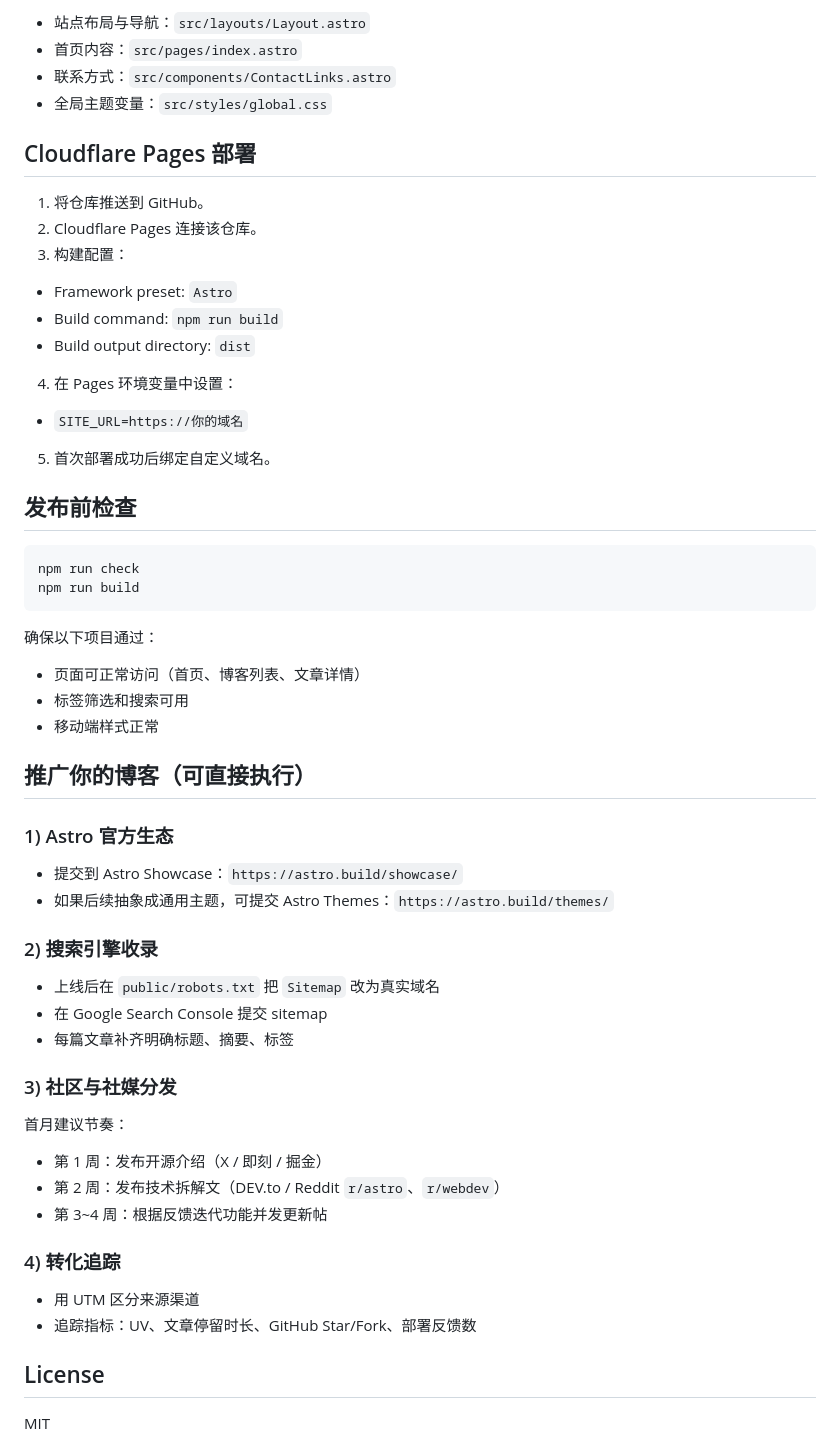
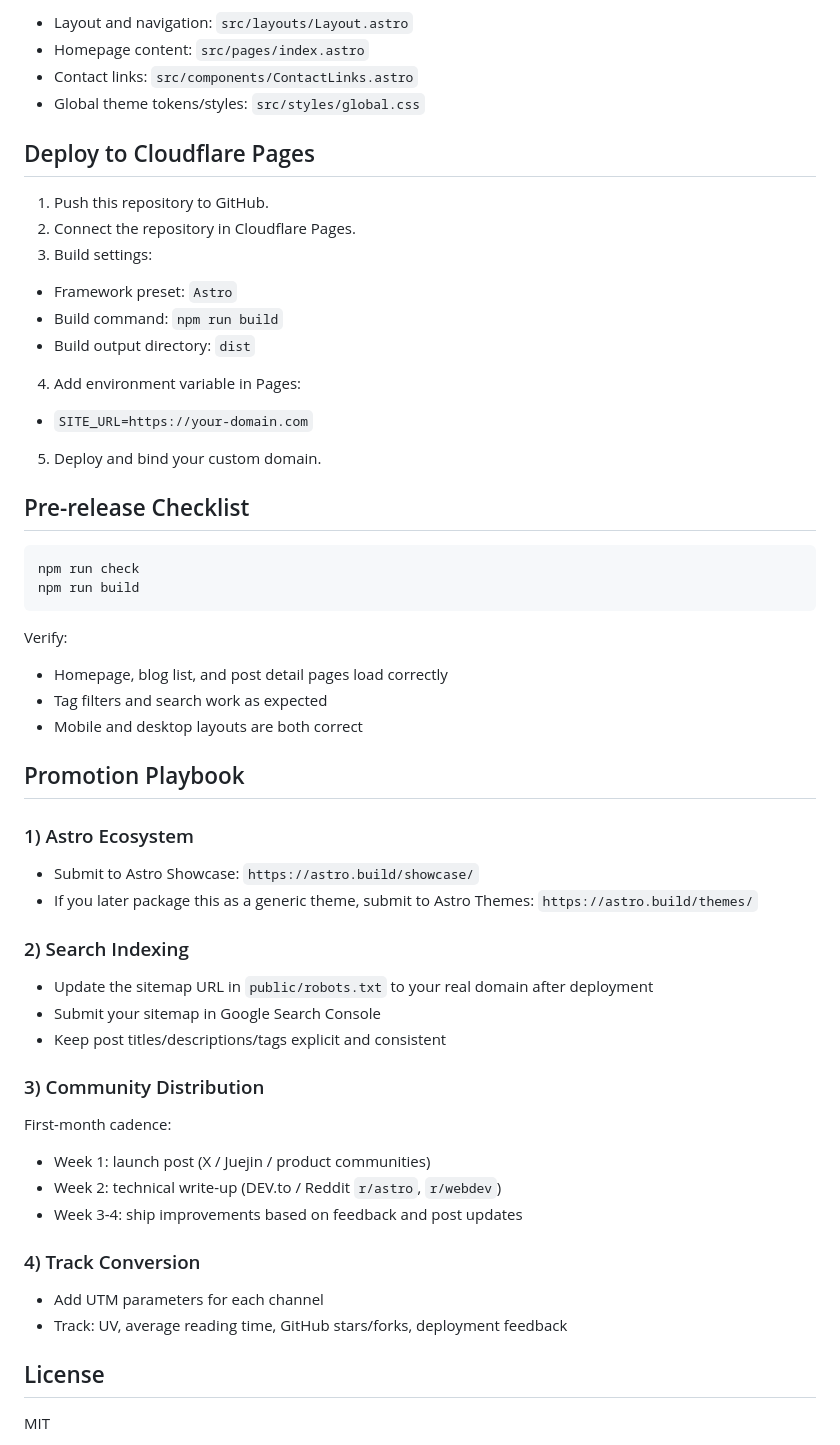
Before and after one commit to antzw/antz-blog, a Markdown page: README.md, the part around the change printed below. Rendered like a GitHub page.

````diff
--- a/README.md
+++ b/README.md
@@ -52,59 +62,59 @@ cover: "/cover/your-image.jpg"
 
-- 站点布局与导航：`src/layouts/Layout.astro`
-- 首页内容：`src/pages/index.astro`
-- 联系方式：`src/components/ContactLinks.astro`
-- 全局主题变量：`src/styles/global.css`
+- Layout and navigation: `src/layouts/Layout.astro`
+- Homepage content: `src/pages/index.astro`
+- Contact links: `src/components/ContactLinks.astro`
+- Global theme tokens/styles: `src/styles/global.css`
 
-## Cloudflare Pages 部署
+## Deploy to Cloudflare Pages
 
-1. 将仓库推送到 GitHub。
-2. Cloudflare Pages 连接该仓库。
-3. 构建配置：
+1. Push this repository to GitHub.
+2. Connect the repository in Cloudflare Pages.
+3. Build settings:
 - Framework preset: `Astro`
 - Build command: `npm run build`
 - Build output directory: `dist`
-4. 在 Pages 环境变量中设置：
-- `SITE_URL=https://你的域名`
-5. 首次部署成功后绑定自定义域名。
+4. Add environment variable in Pages:
+- `SITE_URL=https://your-domain.com`
+5. Deploy and bind your custom domain.
 
-## 发布前检查
+## Pre-release Checklist
 
 ```bash
 npm run check
 npm run build
 ```
 
-确保以下项目通过：
+Verify:
 
-- 页面可正常访问（首页、博客列表、文章详情）
-- 标签筛选和搜索可用
-- 移动端样式正常
+- Homepage, blog list, and post detail pages load correctly
+- Tag filters and search work as expected
+- Mobile and desktop layouts are both correct
 
-## 推广你的博客（可直接执行）
+## Promotion Playbook
 
-### 1) Astro 官方生态
+### 1) Astro Ecosystem
 
-- 提交到 Astro Showcase：`https://astro.build/showcase/`
-- 如果后续抽象成通用主题，可提交 Astro Themes：`https://astro.build/themes/`
+- Submit to Astro Showcase: `https://astro.build/showcase/`
+- If you later package this as a generic theme, submit to Astro Themes: `https://astro.build/themes/`
 
-### 2) 搜索引擎收录
+### 2) Search Indexing
 
-- 上线后在 `public/robots.txt` 把 `Sitemap` 改为真实域名
-- 在 Google Search Console 提交 sitemap
-- 每篇文章补齐明确标题、摘要、标签
+- Update the sitemap URL in `public/robots.txt` to your real domain after deployment
+- Submit your sitemap in Google Search Console
+- Keep post titles/descriptions/tags explicit and consistent
 
-### 3) 社区与社媒分发
+### 3) Community Distribution
 
-首月建议节奏：
+First-month cadence:
 
-- 第 1 周：发布开源介绍（X / 即刻 / 掘金）
-- 第 2 周：发布技术拆解文（DEV.to / Reddit `r/astro`、`r/webdev`）
-- 第 3~4 周：根据反馈迭代功能并发更新帖
+- Week 1: launch post (X / Juejin / product communities)
+- Week 2: technical write-up (DEV.to / Reddit `r/astro`, `r/webdev`)
+- Week 3-4: ship improvements based on feedback and post updates
 
-### 4) 转化追踪
+### 4) Track Conversion
 
-- 用 UTM 区分来源渠道
-- 追踪指标：UV、文章停留时长、GitHub Star/Fork、部署反馈数
+- Add UTM parameters for each channel
+- Track: UV, average reading time, GitHub stars/forks, deployment feedback
 
 ## License
 
````
Also changed, not shown: other parts of README.md (+32 -22 lines), docs/README.zh-CN.md (added, +120 -0 lines), docs/img1.png (added), docs/img2.png (added), docs/img3.png (added), docs/img4.png (added).
